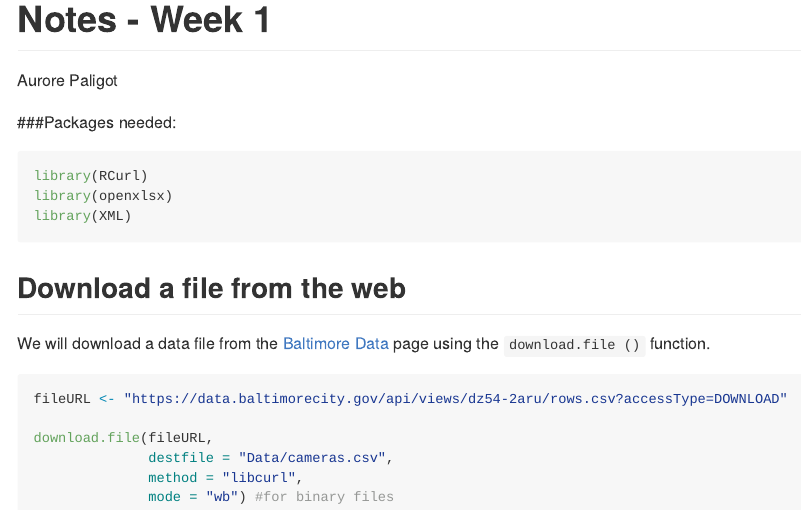
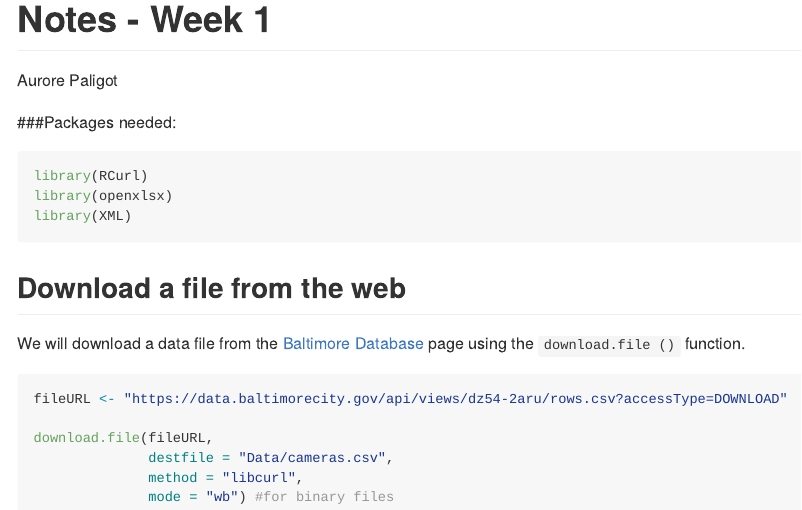
Before and after one commit to Aurare/Getting-and-cleaning-data, an R Markdown document (Notes_week1.Rmd): the page in a window 1100 px wide, from its top. Rendered offline with R 4.5, knitr and Pandoc, with nearby package versions.

Commit message:
small formating change

````diff
--- a/Notes_week1.Rmd
+++ b/Notes_week1.Rmd
@@ -16,7 +16,7 @@ library(XML)
 
 ## Download a file from the web
 
-We will download a data file from the [Baltimore Data](https://data.baltimorecity.gov/Transportation/Baltimore-Fixed-Speed-Cameras/dz54-2aru) page using the `download.file ()` function.
+We will download a data file from the [Baltimore Database](https://data.baltimorecity.gov/Transportation/Baltimore-Fixed-Speed-Cameras/dz54-2aru) page using the `download.file ()` function.
 
 ```{r eval = FALSE}
 fileURL <- "https://data.baltimorecity.gov/api/views/dz54-2aru/rows.csv?accessType=DOWNLOAD"
````
